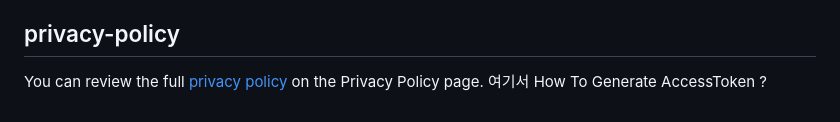
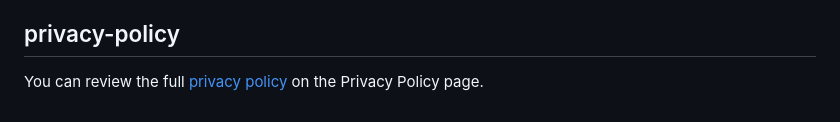
Before and after one commit to NamJongtae/github-traffic-viewer, a Markdown page: README.md, the part around the change. Rendered like a GitHub page.

Commit message:
Docs: README.md 수정

```diff
--- a/README.md
+++ b/README.md
@@ -82,4 +82,3 @@ To use this extension, you need to generate a GitHub Personal Access Token. Foll
 ## privacy-policy
 
 You can review the full [privacy policy](https://namjongtae.github.io/github-traffic-viewer/privacy_policy_EN) on the Privacy Policy page.
-여기서 How To Generate AccessToken ?
```
